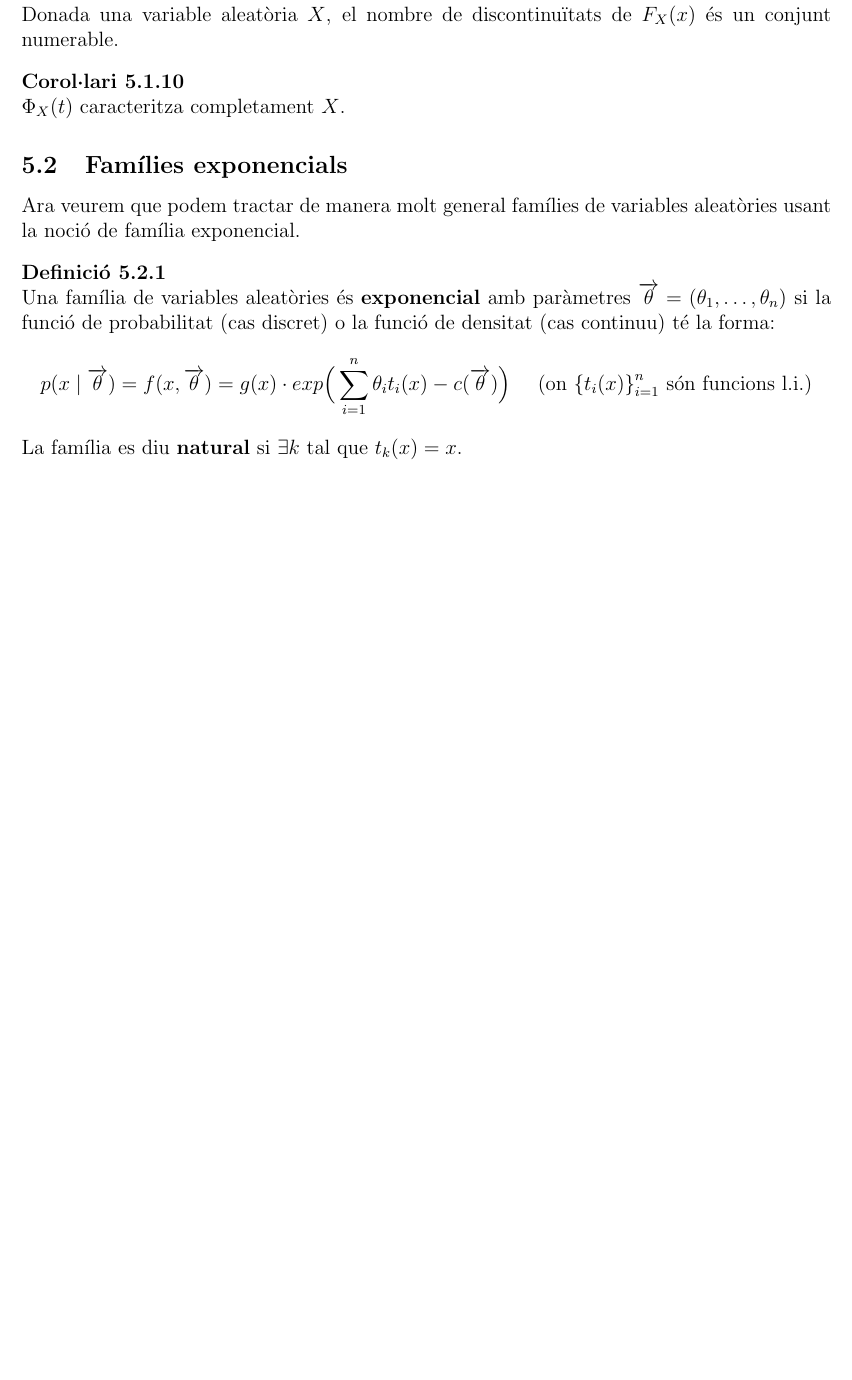
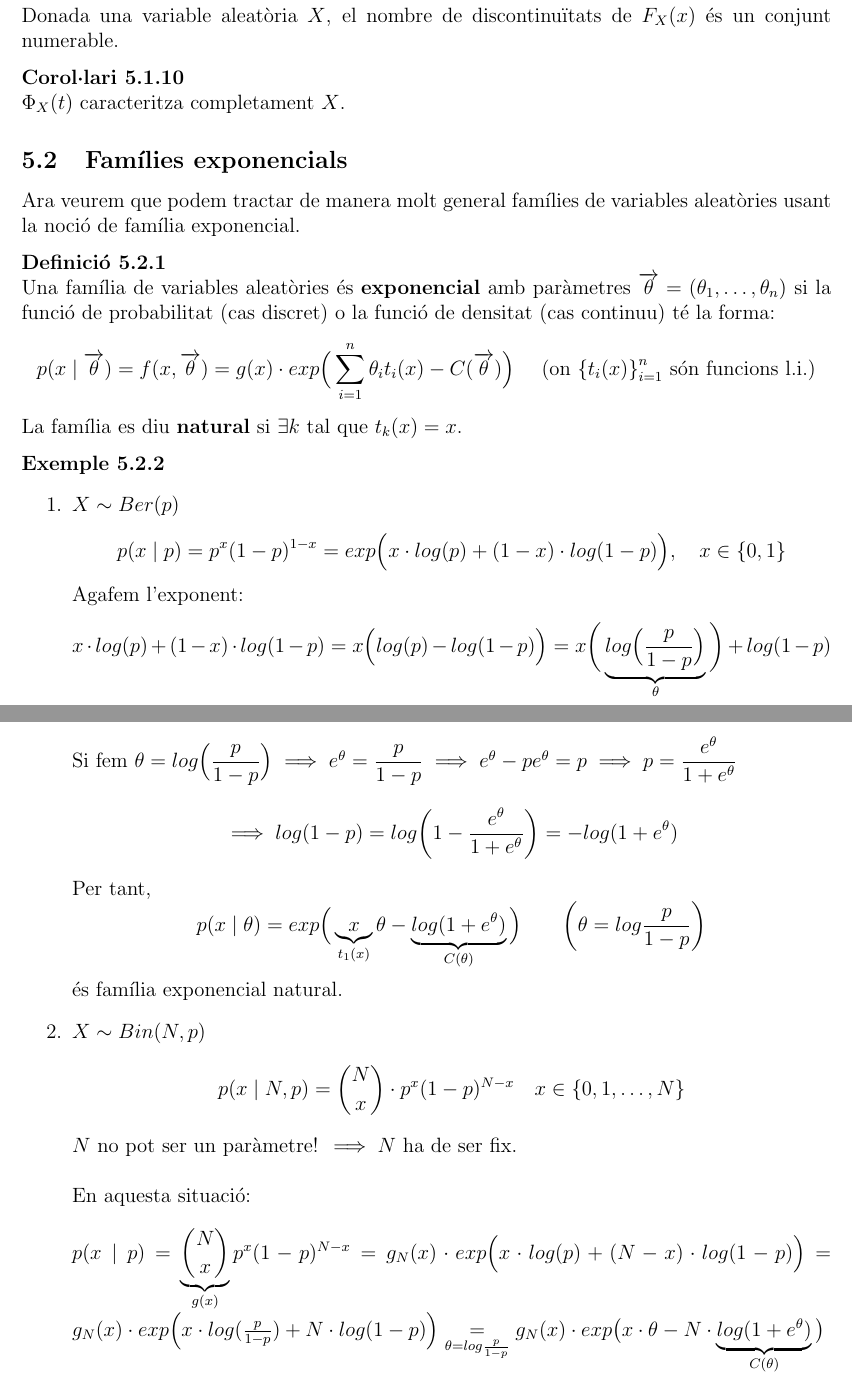
Before and after one commit to S00ts/Probabilitat, a LaTeX document (main.tex, which reads tema_cinc.tex): part of page 33 of 33 before the commit and two parts of pages 33 and 34 of 34 after it, the two joined at a grey line, cut so that both start at the same text, the shorter picture padded with empty space. Compiled offline with pdfLaTeX.

Commit message:
Update tema_cinc.tex

```diff
--- a/tema_cinc.tex
+++ b/tema_cinc.tex
@@ -125,7 +125,40 @@ Ara veurem que podem tractar de manera molt general famílies de variables aleat
 \begin{defi}
   Una família de variables aleatòries és \textbf{exponencial} amb paràmetres $\overrightarrow{\theta} = (\theta_{1},\ldots,\theta_{n})$ si la funció de probabilitat (cas discret) o la funció de densitat (cas continuu) té la forma:
   \[
-    p(x\mid \overrightarrow{\theta}) = f(x,\overrightarrow{\theta}) = g(x)\cdot exp\Big(\sum_{i=1}^{n}\theta_{i}t_{i}(x)-c(\overrightarrow{\theta})\Big) \quad \text{ (on $\setb{t_{i}(x)}_{i=1}^{n}$ són funcions l.i.)}
+    p(x\mid \overrightarrow{\theta}) = f(x,\overrightarrow{\theta}) = g(x)\cdot exp\Big(\sum_{i=1}^{n}\theta_{i}t_{i}(x)-C(\overrightarrow{\theta})\Big) \quad \text{ (on $\setb{t_{i}(x)}_{i=1}^{n}$ són funcions l.i.)}
   \]
   La família es diu \textbf{natural} si $\exists k$ tal que $t_{k}(x)=x$.
 \end{defi}
+
+\begin{example}
+  \begin{enumerate}
+  \item[]
+      \item $X\sim Ber(p)$
+      \[
+        p(x\mid p) = p^{x}(1-p)^{1-x} = exp\Big(x\cdot log(p) + (1-x)\cdot log(1-p)\Big), \quad x\in\setb{0,1}
+      \]
+      Agafem l'exponent:
+      \[
+        x\cdot log(p) + (1-x)\cdot log(1-p) = x\Big(log(p) - log(1-p)\Big) = x\bigg(\underbrace{log\Big(\frac{p}{1-p}\Big)}_{\theta} \bigg) + log(1-p)
+      \]
+      Si fem $\theta = log\Big(\dfrac{p}{1-p}\Big) \implies e^{\theta} = \dfrac{p}{1-p} \implies e^{\theta} - pe^{\theta} = p \implies p = \dfrac{e^{\theta}}{1+e^{\theta}}$
+      \[
+        \implies log(1-p) = log\bigg(1-\frac{e^{\theta}}{1+e^{\theta}}\bigg) = -log(1+e^{\theta})
+      \]
+      Per tant,
+      \[
+        p(x\mid \theta) = exp\Big(\underbrace{x}_{t_{1}(x)}\theta - \underbrace{log(1+e^{\theta})}_{C(\theta)}\Big) \qquad \bigg(\theta = log\frac{p}{1-p}\bigg)
+      \]
+      és família exponencial natural.
+      \item $X\sim Bin(N,p)$
+      \[
+        p(x\mid N,p) = \binom{N}{x}\cdot p^{x}(1-p)^{N-x} \quad x \in \setb{0,1,\ldots,N}
+      \]
+      $N$ no pot ser un paràmetre! $\implies N$ ha de ser fix. \\\\
+      En aquesta situació: \\\\
+      $
+        p(x\mid p) = \underbrace{\binom{N}{x}}_{g(x)} p^{x}(1-p)^{N-x} = g_{N}(x)\cdot exp\Big(x\cdot log(p) + (N-x)\cdot log(1-p)\Big) = g_{N}(x)\cdot exp\Big(x\cdot log(\frac{p}{1-p}) + N\cdot log(1-p)\Big) \underset{\theta = log\frac{p}{1-p}}{=}
+        g_{N}(x)\cdot exp\big(x\cdot\theta - N\cdot \underbrace{log(1+e^{\theta})}_{C(\theta)}\big)
+      $
+  \end{enumerate}
+\end{example}
```
